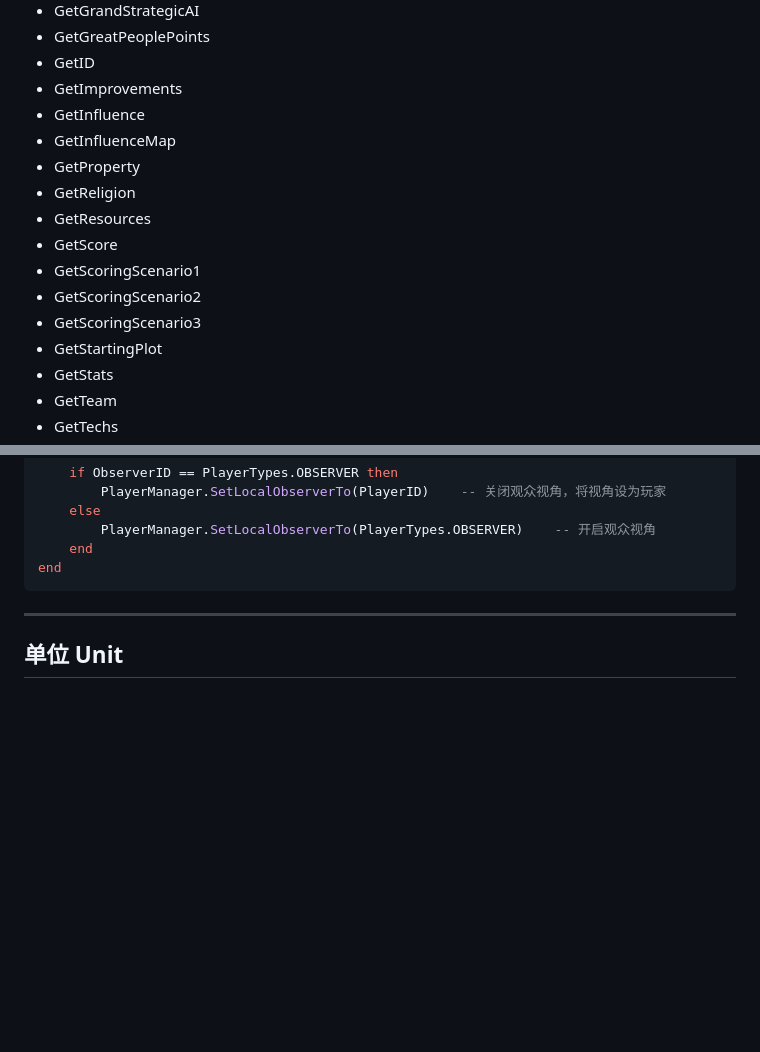
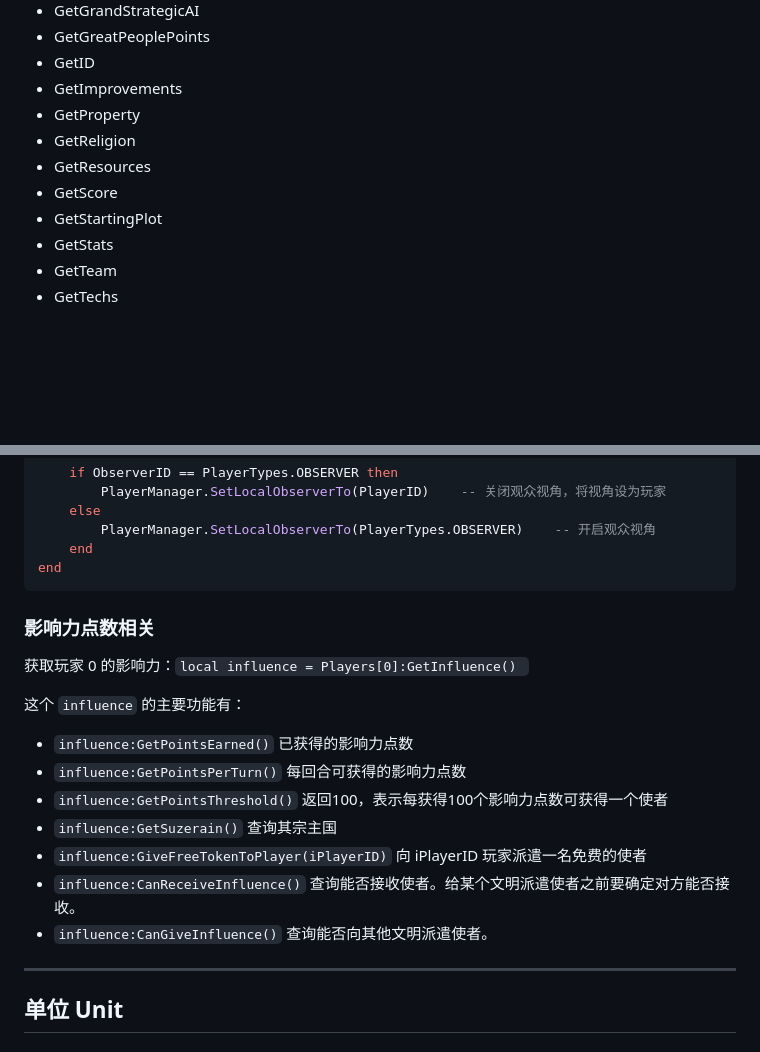
Before and after one commit to Hemmelfort/Civ6ModdingNotes, a Markdown page: 文明6_Lua手册.md, 2 parts joined by grey strips. GitHub-like rendering; blank space fills up the shorter version.

Commit message:
增加“IPlayerInfluence影响力相关功能

````diff
--- a/文明6_Lua手册.md
+++ b/文明6_Lua手册.md
@@ -79,15 +79,10 @@ TODO:
 - GetGreatPeoplePoints
 - GetID
 - GetImprovements
-- GetInfluence
-- GetInfluenceMap
 - GetProperty
 - GetReligion
 - GetResources
 - GetScore
-- GetScoringScenario1
-- GetScoringScenario2
-- GetScoringScenario3
 - GetStartingPlot
 - GetStats
 - GetTeam
@@ -228,6 +223,26 @@ function GodSight(PlayerID)
     end
 end
 ```
+
+
+
+### 影响力点数相关
+
+获取玩家 0 的影响力：`local influence = Players[0]:GetInfluence() `
+
+这个 `influence` 的主要功能有：
+
+- `influence:GetPointsEarned()` 已获得的影响力点数
+- `influence:GetPointsPerTurn()` 每回合可获得的影响力点数
+- `influence:GetPointsThreshold()` 返回100，表示每获得100个影响力点数可获得一个使者
+- `influence:GetSuzerain()` 查询其宗主国
+- `influence:GiveFreeTokenToPlayer(iPlayerID)` 向 iPlayerID 玩家派遣一名免费的使者
+- `influence:CanReceiveInfluence()` 查询能否接收使者。给某个文明派遣使者之前要确定对方能否接收。
+- `influence:CanGiveInfluence()` 查询能否向其他文明派遣使者。
+
+
+
+
 
 ---
 
````
